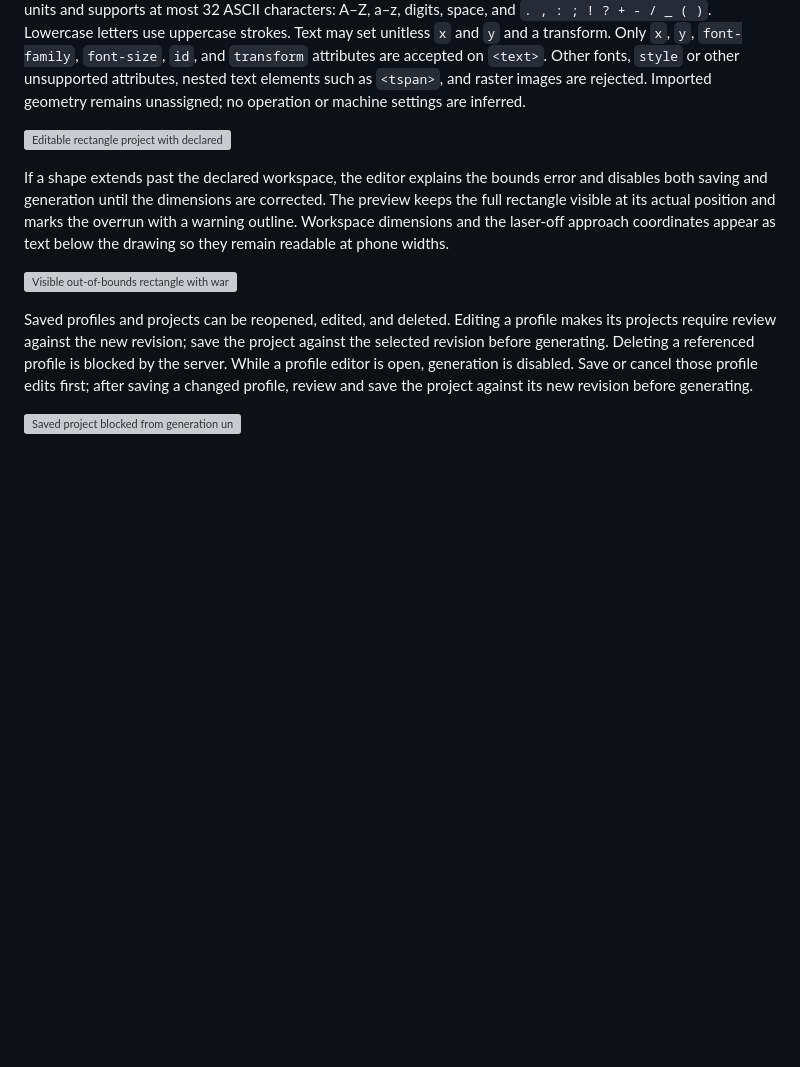
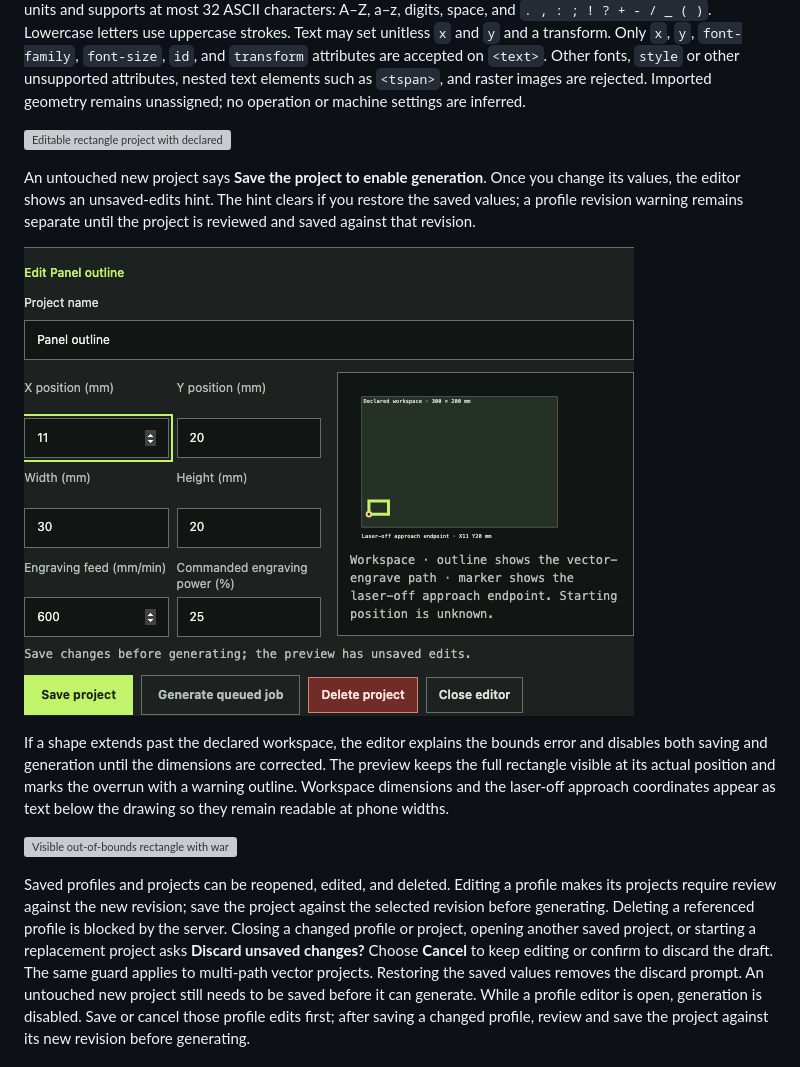
Before and after one commit to constructorfleet/emberdeck, a Markdown page: docs/operator-guide.md, the part around the change. Rendered like a GitHub page; pictures changed too: docs/assets/screenshots/designer-unsaved-changes.png (added); blank space fills up the shorter version; grey boxes are pictures that could not be loaded.

Commit message:
fix: guard unsaved designer changes

```diff
--- a/docs/operator-guide.md
+++ b/docs/operator-guide.md
@@ -249,6 +249,13 @@ unassigned; no operation or machine settings are inferred.
 
 ![Editable rectangle project with declared workspace and laser-off approach endpoint](assets/screenshots/designer-project.png)
 
+An untouched new project says **Save the project to enable generation**. Once
+you change its values, the editor shows an unsaved-edits hint. The hint clears
+if you restore the saved values; a profile revision warning remains separate
+until the project is reviewed and saved against that revision.
+
+![Rectangle editor showing unsaved edits before the operator closes or replaces the project](assets/screenshots/designer-unsaved-changes.png)
+
 If a shape extends past the declared workspace, the editor explains the bounds
 error and disables both saving and generation until the dimensions are corrected.
 The preview keeps the full rectangle visible at its actual position and marks
@@ -262,6 +269,11 @@ Saved profiles and projects can be reopened, edited, and deleted. Editing a
 profile makes its projects require review against the new revision; save the
 project against the selected revision before generating. Deleting a referenced
 profile is blocked by the server.
+Closing a changed profile or project, opening another saved project, or starting
+a replacement project asks **Discard unsaved changes?** Choose **Cancel** to
+keep editing or confirm to discard the draft. The same guard applies to
+multi-path vector projects. Restoring the saved values removes the discard
+prompt. An untouched new project still needs to be saved before it can generate.
 While a profile editor is open, generation is disabled. Save or cancel those
 profile edits first; after saving a changed profile, review and save the project
 against its new revision before generating.
```
Also changed, not shown: 4 other files.
